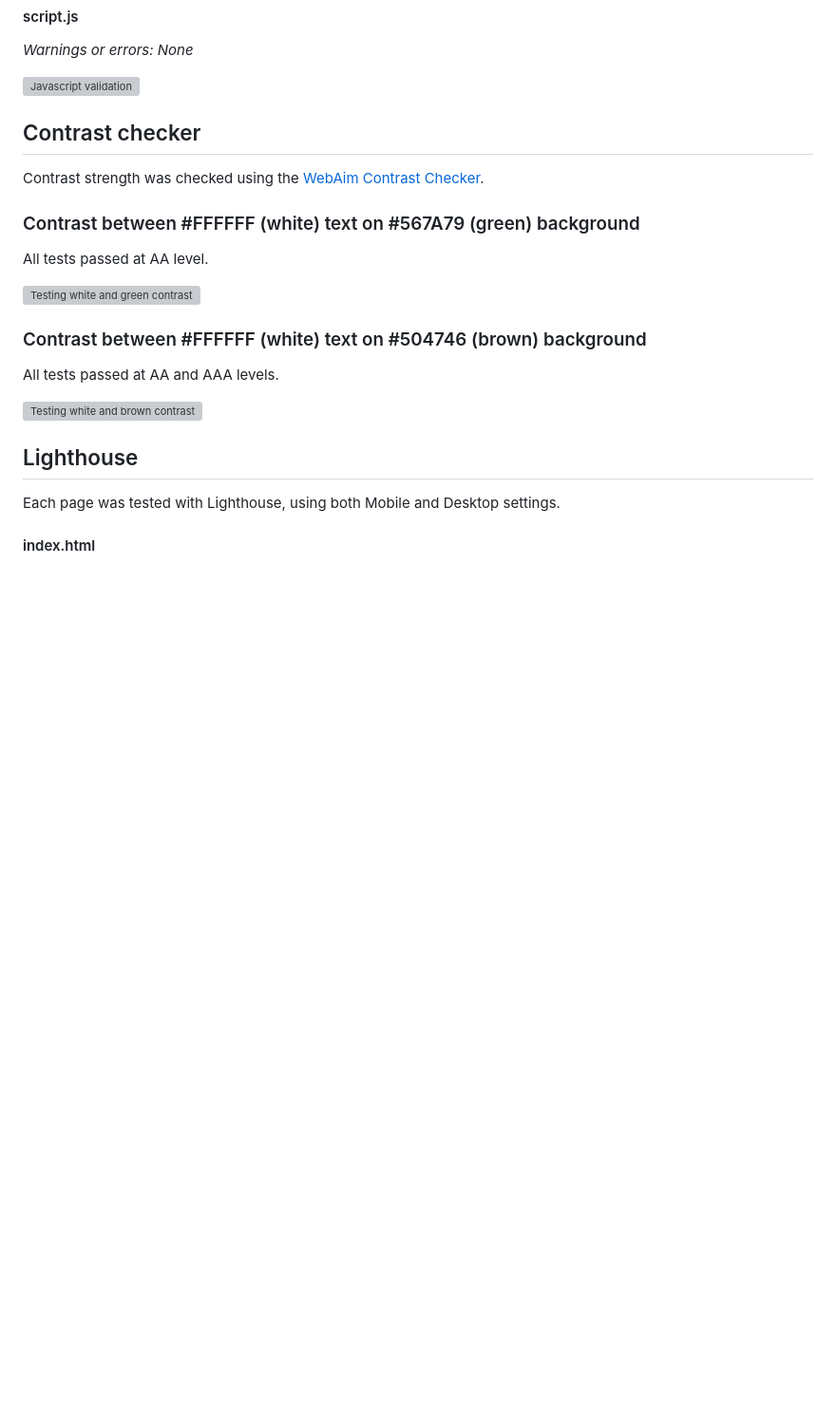
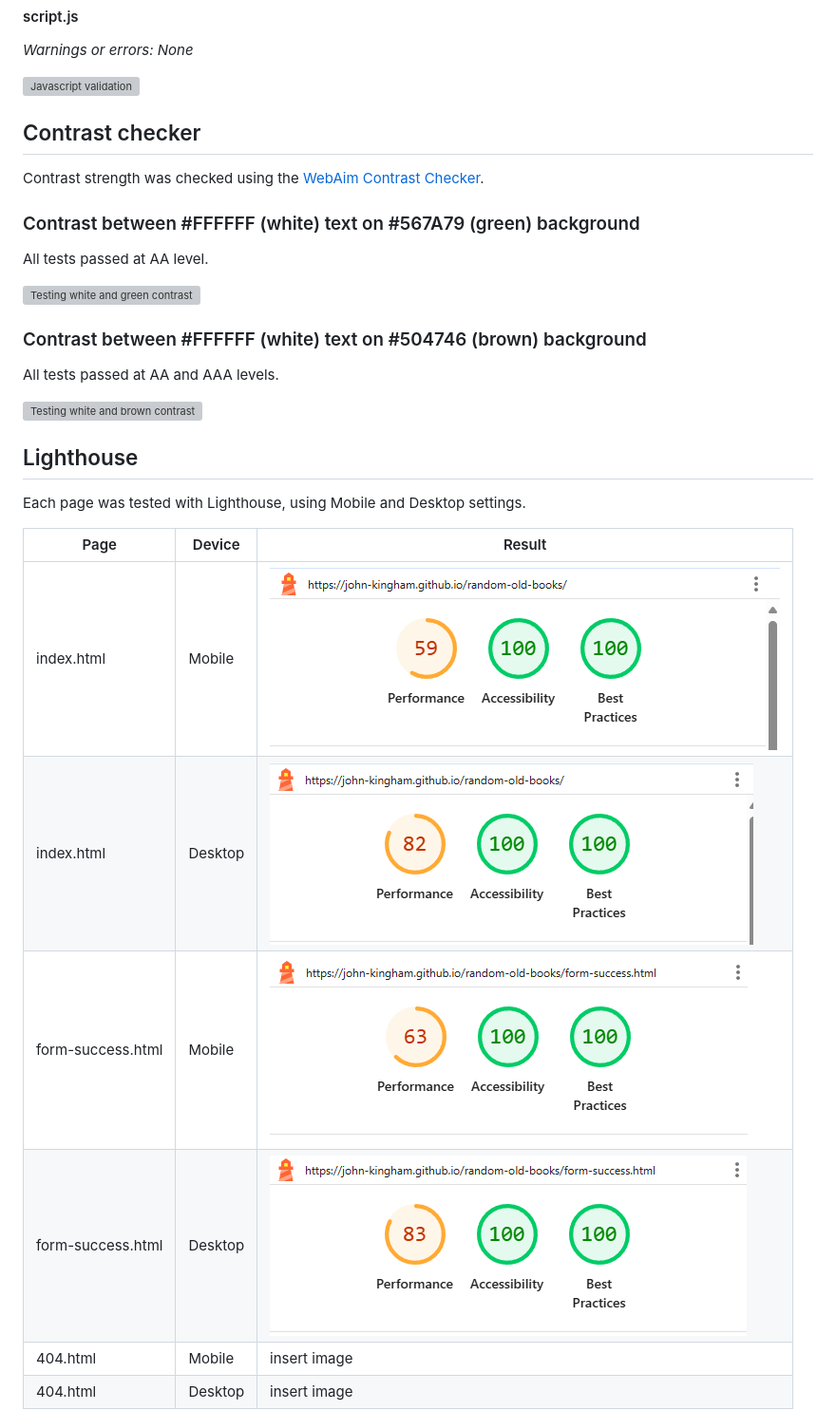
Before and after one commit to John-Kingham/random-old-books, a Markdown page: testing.md, the part around the change printed below. Shown: that part at 95% size. Rendered like a GitHub page; pictures changed too: docs/testing-lighthouse-form-success-desktop.png (added), docs/testing-lighthouse-form-success-mobile.png (added), docs/testing-lighthouse-index-desktop.png (added); blank space fills up the shorter version; grey boxes are pictures that could not be loaded.

Commit message:
Add lighthouse test images to testing.md

```diff
--- a/testing.md
+++ b/testing.md
@@ -226,7 +226,14 @@ All tests passed at AA and AAA levels.
 
 ## Lighthouse
 
-Each page was tested with Lighthouse, using both Mobile and Desktop settings.
+Each page was tested with Lighthouse, using Mobile and Desktop settings.
 
-#### index.html
+|Page|Device|Result|
+|---|---|---|
+|index.html|Mobile| ![lighthouse mobile result for index.html](docs/testing-lighthouse-index-mobile.png) |
+|index.html|Desktop| ![lighthouse desktop result for index.html](docs/testing-lighthouse-index-desktop.png) |
+|form-success.html|Mobile| ![lighthouse mobile result for form-success.html](docs/testing-lighthouse-form-success-mobile.png) |
+|form-success.html|Desktop| ![lighthouse desktop result for form-success.html](docs/testing-lighthouse-form-success-desktop.png) |
+|404.html|Mobile| insert image |
+|404.html|Desktop| insert image |
 
```
Also changed, not shown: other parts of testing.md (+4 -1 lines), docs/readme-lighthouse-form-success.png (deleted), docs/readme-lighthouse-index.png (deleted).
